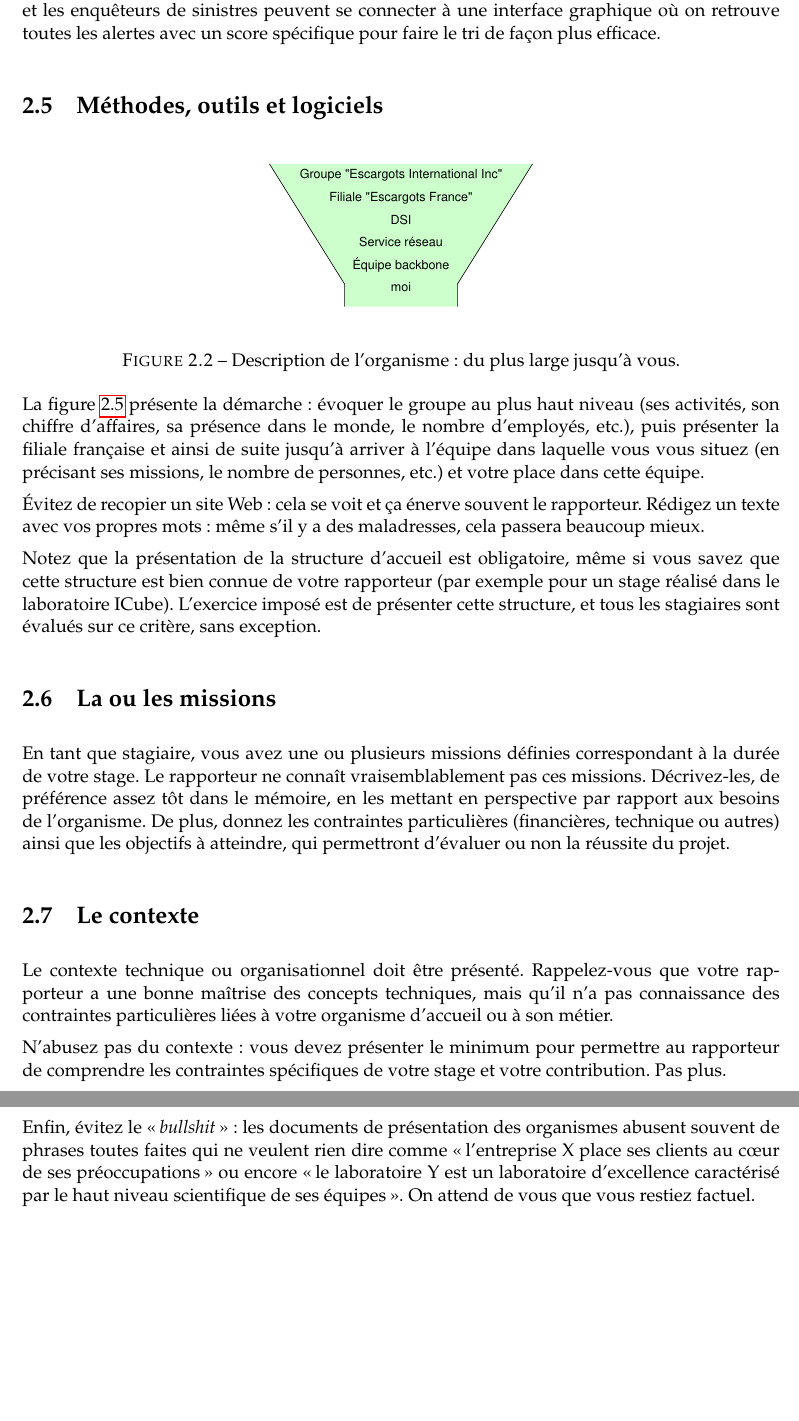
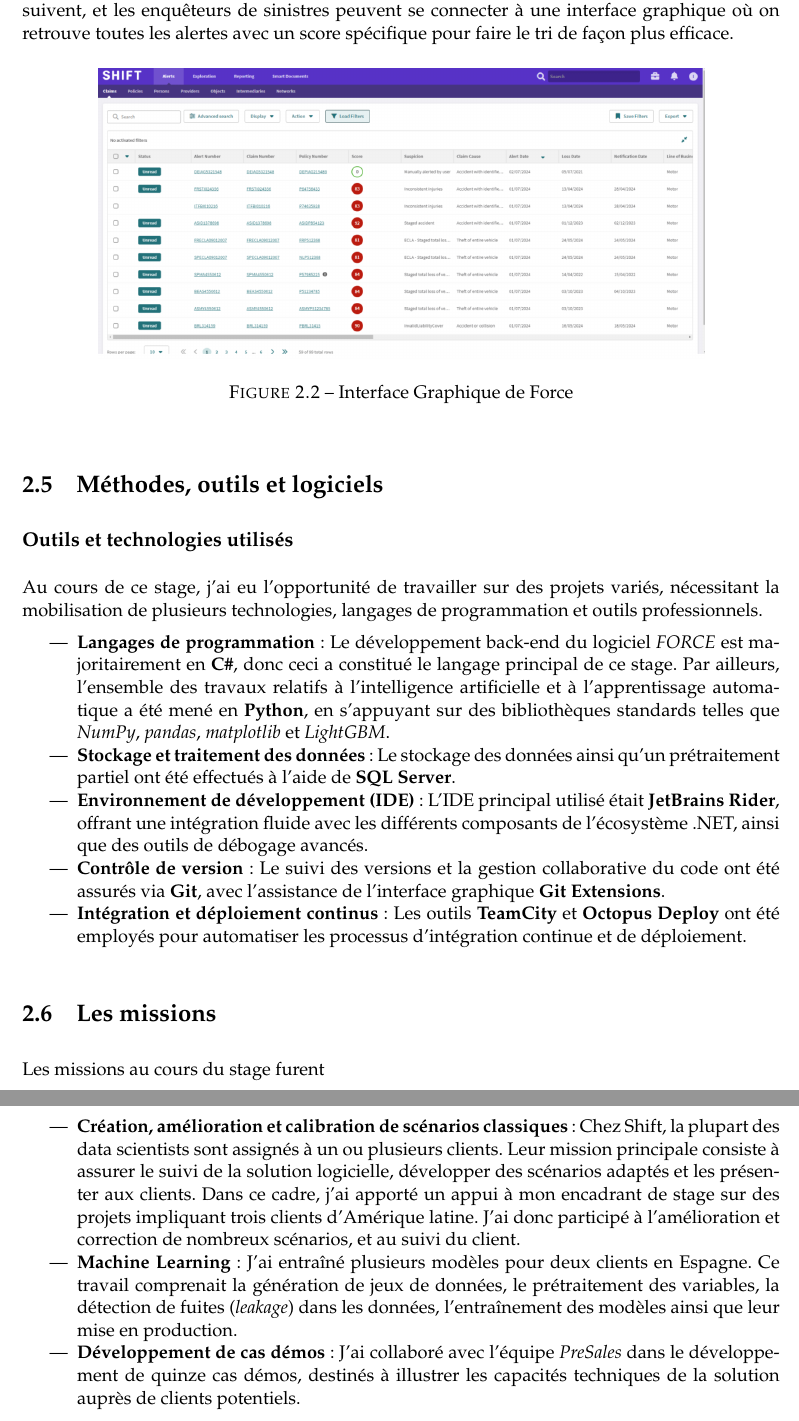
Before and after one commit to reneportillo23/rapport_stage, a LaTeX document (latex/memoire.tex): two parts of pages 11 and 12 of 25 before the commit and two parts of pages 11 and 12 of 27 after it, joined at a grey line, cut so that both start at the same text, the shorter picture padded with empty space. Compiled offline with pdfLaTeX.

Commit message:
premiere partie terminee

```diff
--- a/latex/memoire.tex
+++ b/latex/memoire.tex
@@ -362,69 +362,66 @@ Malgré tout, ces scénarios permettent de détecter des fraudes qui auraient pa
 \subsection{Mise en production}
 
 Une fois tous ces éléments mis en place, on peut commencer à recevoir les sinistres et les données du client de façon
-journalière. Les analyses sont effectuées dans les heures qui suivent, et les enquêteurs de sinistres peuvent se connecter
+journalière. Le traitement et analyse sont effectuées dans les heures qui suivent, et les enquêteurs de sinistres peuvent se connecter
 à une interface graphique où on retrouve toutes les alertes avec un score spécifique pour faire le tri de façon plus efficace.
+
+\begin{figure}[htbp]
+    \centering
+    \includegraphics[width=0.80\textwidth]{interfacegraphique.png}
+    \caption{Interface  Graphique de Force}
+    \label{fig:entonnoir}
+\end{figure}
 
 
 
 
 
 \section{Méthodes, outils et logiciels}
+\subsection*{Outils et technologies utilisés}
 
-\begin {figure} [htbp]
-    \begin {center}
-	\includegraphics [width=.35\textwidth] {entonnoir.pdf}
-    \end {center}
-    \label {fig:entonnoir}
-    \caption {Description de l'organisme : du plus large jusqu'à vous.}
-\end {figure}
+Au cours de ce stage, j'ai eu l'opportunité de travailler sur des projets variés, nécessitant la mobilisation de plusieurs technologies, langages de programmation et outils professionnels.
 
-La figure~\ref {fig:entonnoir} présente la démarche : évoquer le
-groupe au plus haut niveau (ses activités, son chiffre d'affaires, sa
-présence dans le monde, le nombre d'employés, etc.), puis présenter
-la filiale française et ainsi de suite jusqu'à arriver à l'équipe
-dans laquelle vous vous situez (en précisant ses missions, le nombre
-de personnes, etc.) et votre place dans cette équipe.
+\begin{itemize}
+    \item \textbf{Langages de programmation} : Le développement back-end du logiciel \textit{FORCE} est majoritairement en \textbf{C\#}, donc ceci a constitué
+    le langage principal de ce stage. Par ailleurs, l'ensemble des travaux relatifs à l'intelligence artificielle et à l'apprentissage automatique a été mené en \textbf{Python}, en s'appuyant
+    sur des bibliothèques standards telles que \textit{NumPy}, \textit{pandas}, \textit{matplotlib} et \textit{LightGBM}.
 
-Évitez de recopier un site Web : cela se voit et ça énerve souvent
-le rapporteur. Rédigez un texte avec vos propres mots : même s'il y a
-des maladresses, cela passera beaucoup mieux.
+    \item \textbf{Stockage et traitement des données} : Le stockage des données ainsi qu'un prétraitement partiel ont été effectués à l'aide de \textbf{SQL Server}.
 
-Notez que la présentation de la structure d'accueil est obligatoire,
-même si vous savez que cette structure est bien connue de votre
-rapporteur (par exemple pour un stage réalisé dans le laboratoire
-ICube). L'exercice imposé est de présenter cette structure, et tous
-les stagiaires sont évalués sur ce critère, sans exception.
+    \item \textbf{Environnement de développement (IDE)} : L'IDE principal utilisé était \textbf{JetBrains Rider}, offrant une intégration fluide avec les différents composants de l'écosystème .NET, ainsi que des outils de débogage avancés.
 
-\section {La ou les missions}
-    \label {sec:mission}
+    \item \textbf{Contrôle de version} : Le suivi des versions et la gestion collaborative du code ont été assurés via \textbf{Git}, avec l'assistance de l'interface graphique \textbf{Git Extensions}.
 
-En tant que stagiaire, vous avez une ou plusieurs missions définies
-correspondant à la durée de votre stage. Le rapporteur ne connaît
-vraisemblablement pas ces missions. Décrivez-les, de préférence assez
-tôt dans le mémoire, en les mettant en perspective par rapport aux
-besoins de l'organisme. De plus, donnez les contraintes particulières
-(financières, technique ou autres) ainsi que les objectifs à atteindre,
-qui permettront d'évaluer ou non la réussite du projet.
+    \item \textbf{Intégration et déploiement continus} : Les outils \textbf{TeamCity} et \textbf{Octopus Deploy} ont été employés pour automatiser les processus d'intégration continue et de déploiement.
+\end{itemize}
 
-\section {Le contexte}
 
-Le contexte technique ou organisationnel doit être présenté.
-Rappelez-vous que votre rapporteur a une bonne maîtrise des concepts
-techniques, mais qu'il n'a pas connaissance des contraintes particulières
-liées à votre organisme d'accueil ou à son métier.
+\section {Les missions}
 
-N'abusez pas du contexte : vous devez présenter le minimum pour permettre
-au rapporteur de comprendre les contraintes spécifiques de votre stage
-et votre contribution. Pas plus.
+Les missions au cours du stage furent
 
-Enfin, évitez le \frquote{\emph{bullshit}} : les documents de
-présentation des organismes abusent souvent de phrases toutes faites qui
-ne veulent rien dire comme \frquote{l'entreprise X place ses clients au
-cœur de ses préoccupations} ou encore \frquote{le laboratoire Y est un
-laboratoire d'excellence caractérisé par le haut niveau scientifique
-de ses équipes}. On attend de vous que vous restiez factuel.
+\begin{itemize}
+    \item \textbf{Création, amélioration et calibration de scénarios classiques} : Chez Shift, la plupart
+     des data scientists sont assignés à un ou plusieurs clients. Leur mission principale consiste à assurer
+      le suivi de la solution logicielle, développer des scénarios adaptés et les présenter aux clients.
+       Dans ce cadre, j’ai apporté un appui à mon encadrant de stage sur des projets impliquant trois clients d’Amérique latine.
+       J'ai donc participé à l'amélioration et correction de nombreux scénarios, et au suivi du client.
 
+    \item \textbf{Machine Learning} : J’ai entraîné plusieurs modèles pour deux clients en Espagne. Ce travail comprenait
+    la génération de jeux de données, le prétraitement des variables,
+    la détection de fuites (\textit{leakage}) dans les données, l’entraînement des modèles ainsi que leur mise en production.
+
+    \item \textbf{Développement de cas démos} : J’ai collaboré avec l’équipe \textit{PreSales} dans le développement
+     de quinze cas démos, destinés à illustrer les capacités techniques de la solution auprès de clients potentiels.
+\end{itemize}
+
+
+
+\chapter{Les missions}
+
+\section{Amélioration et création de scénarios}
+
+Les scénarios sont au cœur de la solution Force. En effet
 
 \section {Votre contribution}
 
```
Also changed, not shown: latex/interfacegraphique.png (added), latex/memoire.tex (2 more changed lines), 7 other files.
